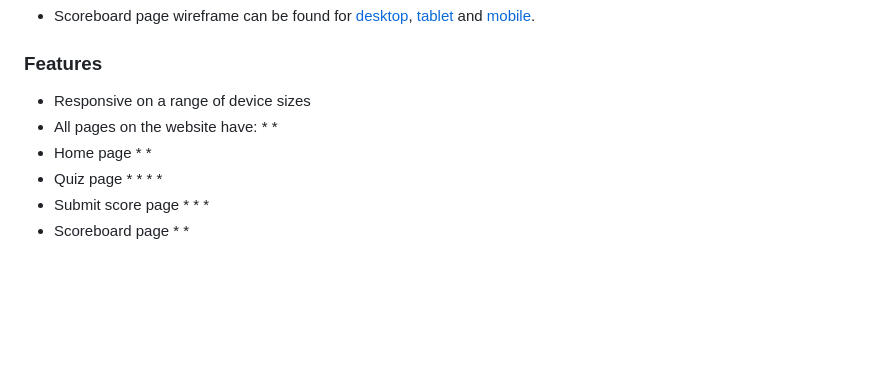
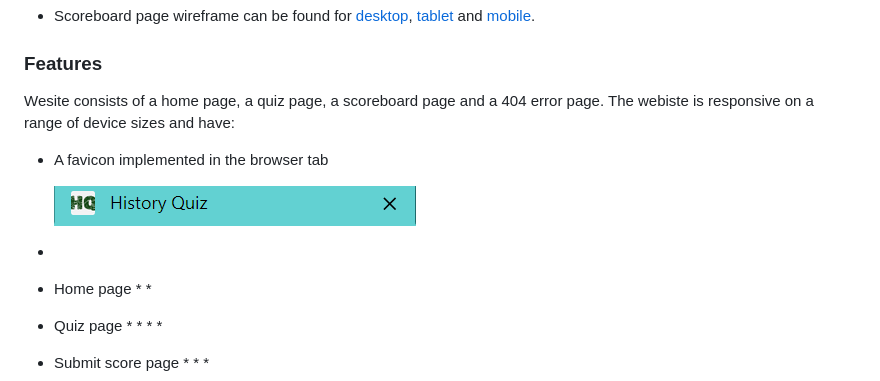
Before and after one commit to Sarohia94/Project-2-History-Quiz, a Markdown page: README.md, the part around the change. Rendered like a GitHub page; pictures changed too: docs/features/feature1.png (added); blank space fills up the shorter version.

Commit message:
Add features sub folder to docs, add first image and feature to readme

```diff
--- a/README.md
+++ b/README.md
@@ -116,10 +116,14 @@ Wireframes were created for destop/tablet and mobile.
 
 ### Features
 
-* Responsive on a range of device sizes
-* All pages on the website have:
-  *
-  *
+Wesite consists of a home page, a quiz page, a scoreboard page and a 404 error page.
+The webiste is responsive on a range of device sizes and have:
+* A favicon implemented in the browser tab
+
+  ![Favicon feature](docs/features/feature1.png)
+
+*
+
 * Home page
   *
   *
```
